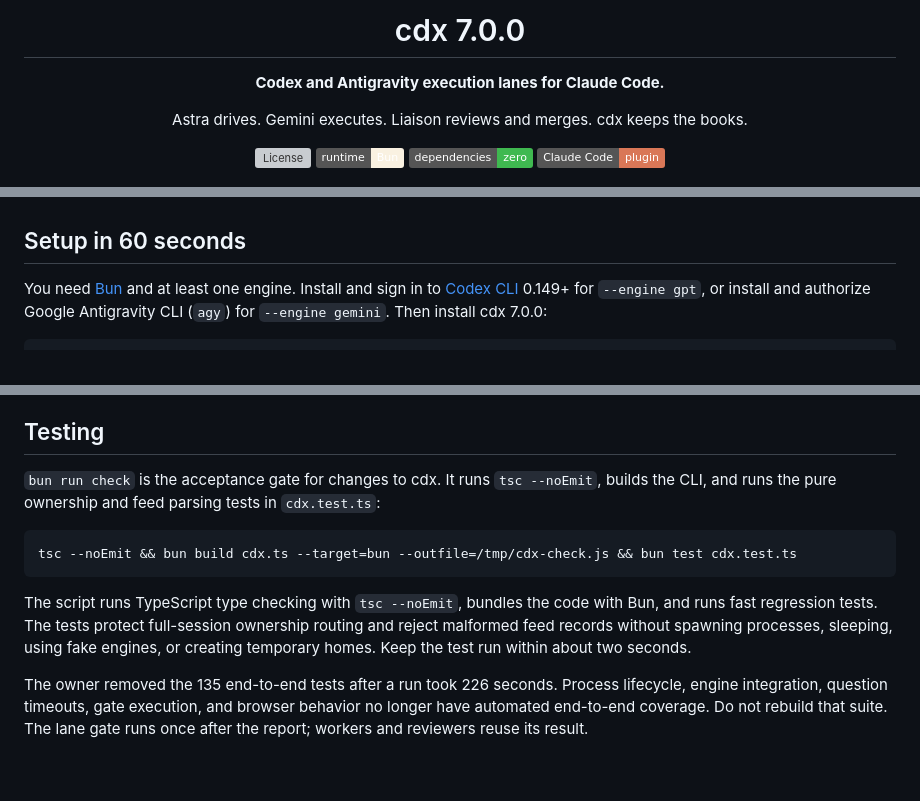
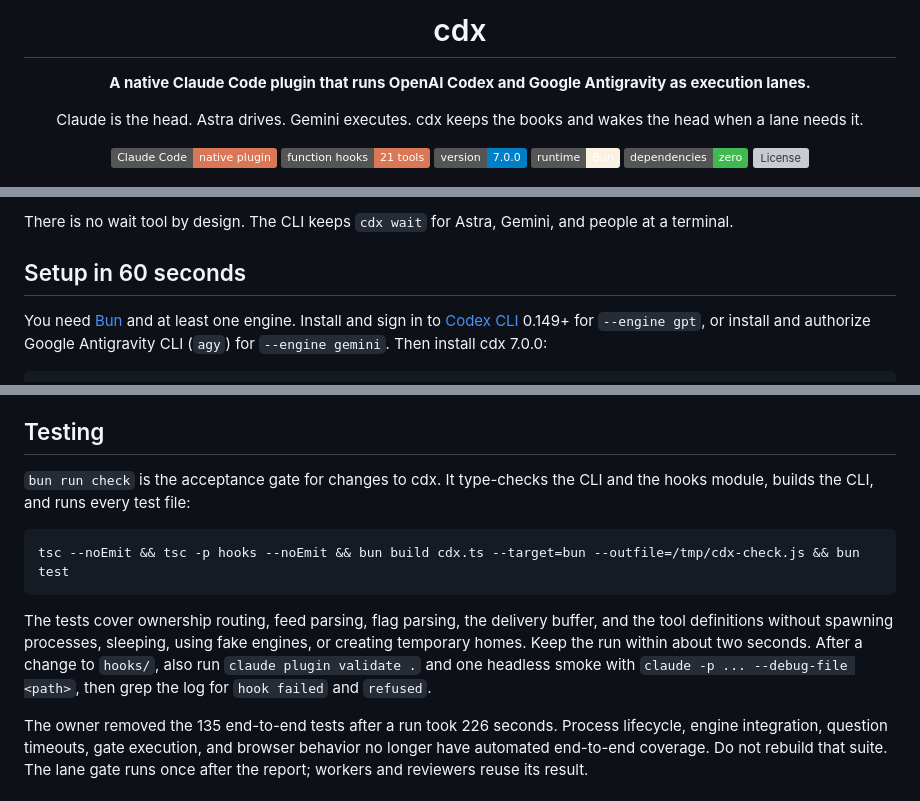
Before and after one commit to RedesignedRobot/cdx, a Markdown page: README.md, 3 parts joined by grey strips. GitHub-like rendering; badges without logos; blank space fills up the shorter version; grey boxes are pictures that could not be loaded.

Commit message:
README: lead with the native Claude Code plugin, sequence diagram of the mod, refreshed check description
Claude-Session: https://claude.ai/code/session_016ECZTPQZ5RKa18YWHcfFZo

````diff
--- a/README.md
+++ b/README.md
@@ -1,15 +1,17 @@
 <div align="center">
 
-# cdx 7.0.0
+# cdx
 
-**Codex and Antigravity execution lanes for Claude Code.**
+**A native Claude Code plugin that runs OpenAI Codex and Google Antigravity as execution lanes.**
 
-Astra drives. Gemini executes. Liaison reviews and merges. cdx keeps the books.
+Claude is the head. Astra drives. Gemini executes. cdx keeps the books and wakes the head when a lane needs it.
 
-[![License](https://img.shields.io/github/license/RedesignedRobot/cdx?color=blue)](LICENSE)
+[![Claude Code native plugin](https://img.shields.io/badge/Claude_Code-native_plugin-d97757?logo=claude&logoColor=white)](#native-in-claude-code)
+[![Function hooks](https://img.shields.io/badge/function_hooks-21_tools-d97757)](#registered-tools)
+[![Version](https://img.shields.io/badge/version-7.0.0-blue)](CHANGELOG.md)
 [![Runtime: Bun](https://img.shields.io/badge/runtime-Bun-f9f1e1?logo=bun&logoColor=black)](https://bun.sh)
 [![Dependencies: zero](https://img.shields.io/badge/dependencies-zero-3fb950)](cdx.ts)
-[![Claude Code plugin](https://img.shields.io/badge/Claude_Code-plugin-d97757?logo=claude&logoColor=white)](#claude-code-integration)
+[![License](https://img.shields.io/github/license/RedesignedRobot/cdx?color=blue)](LICENSE)
 
 <img src="assets/demo.svg" alt="cdx spawning detached workers, checking status, and collecting reports" width="760">
 
@@ -19,3 +55,4 @@ cdx is a CLI for [OpenAI Codex](https://github.com/openai/codex) and Google Anti
+There is no wait tool by design. The CLI keeps `cdx wait` for Astra, Gemini, and people at a terminal.
 
 ## Setup in 60 seconds
 
@@ -496,13 +535,13 @@ Everything is plain files. `cdx feed` and `cdx inbox` render scoped events. `cdx
 
 ## Testing
 
-`bun run check` is the acceptance gate for changes to cdx. It runs `tsc --noEmit`, builds the CLI, and runs the pure ownership and feed parsing tests in `cdx.test.ts`:
+`bun run check` is the acceptance gate for changes to cdx. It type-checks the CLI and the hooks module, builds the CLI, and runs every test file:
 
 ```bash
-tsc --noEmit && bun build cdx.ts --target=bun --outfile=/tmp/cdx-check.js && bun test cdx.test.ts
+tsc --noEmit && tsc -p hooks --noEmit && bun build cdx.ts --target=bun --outfile=/tmp/cdx-check.js && bun test
 ```
 
-The script runs TypeScript type checking with `tsc --noEmit`, bundles the code with Bun, and runs fast regression tests. The tests protect full-session ownership routing and reject malformed feed records without spawning processes, sleeping, using fake engines, or creating temporary homes. Keep the test run within about two seconds.
+The tests cover ownership routing, feed parsing, flag parsing, the delivery buffer, and the tool definitions without spawning processes, sleeping, using fake engines, or creating temporary homes. Keep the run within about two seconds. After a change to `hooks/`, also run `claude plugin validate .` and one headless smoke with `claude -p ... --debug-file <path>`, then grep the log for `hook failed` and `refused`.
 
 The owner removed the 135 end-to-end tests after a run took 226 seconds. Process lifecycle, engine integration, question timeouts, gate execution, and browser behavior no longer have automated end-to-end coverage. Do not rebuild that suite. The lane gate runs once after the report; workers and reviewers reuse its result.
 
````
Also changed, not shown: other parts of README.md (+39 -3 lines).
